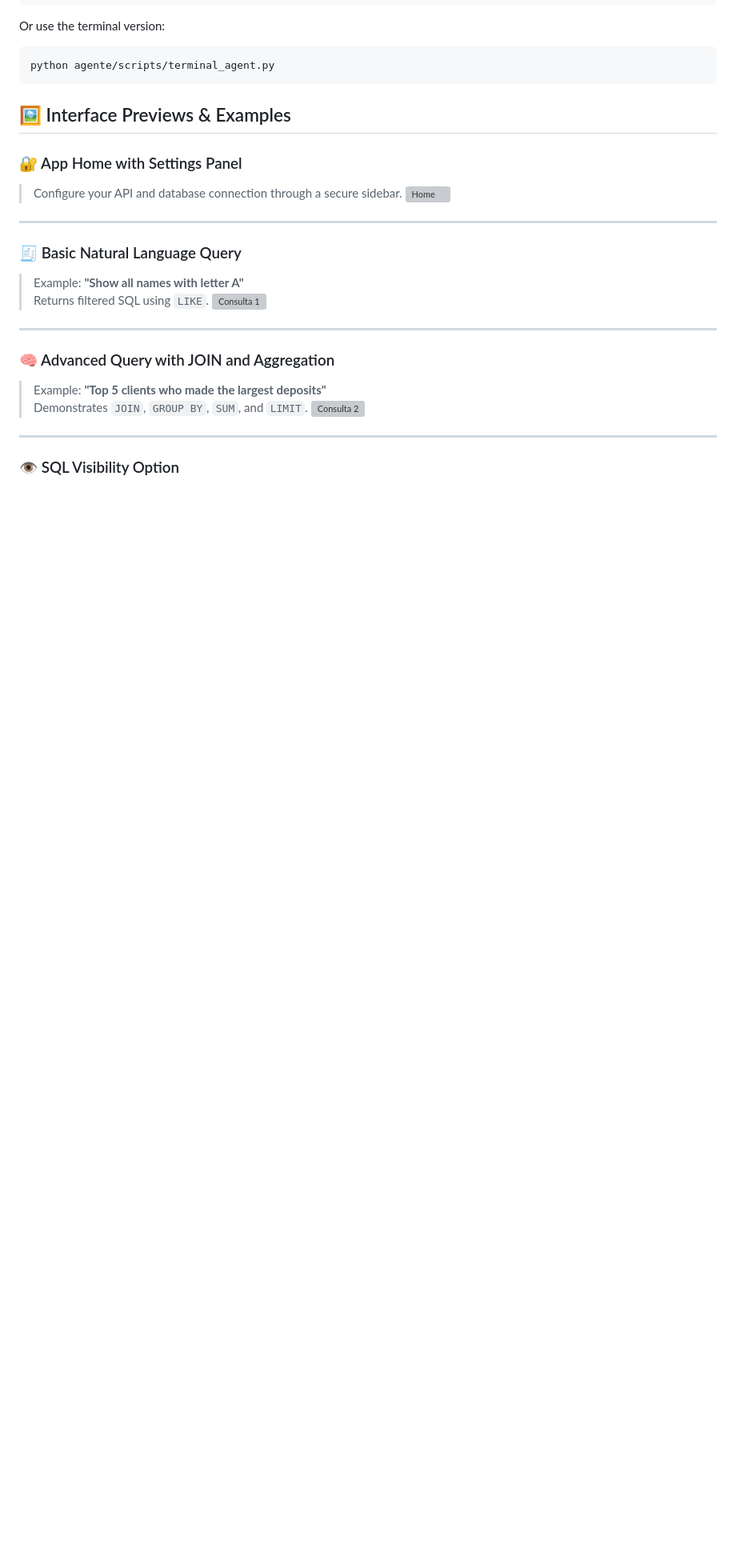
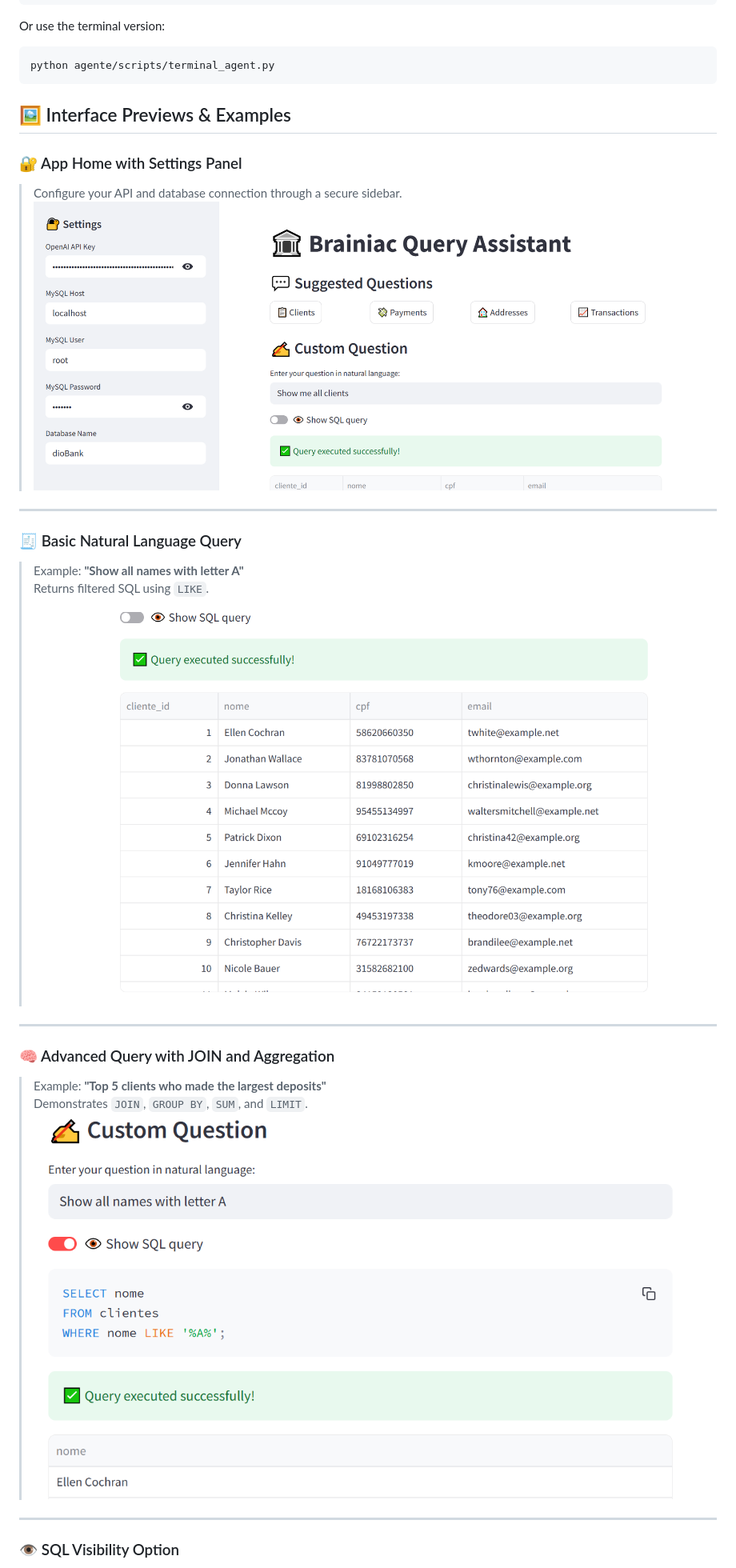
Before and after one commit to AndreLuiz-Cardoso/Python-Developer, a Markdown page: SQL_Query_Agent/README.md, the part around the change printed below. Shown: that part at 80% size. GitHub-like rendering; blank space fills up the shorter version; grey boxes are pictures that could not be loaded.

```diff
--- a/SQL_Query_Agent/README.md
+++ b/SQL_Query_Agent/README.md
@@ -123,21 +123,21 @@ python agente/scripts/terminal_agent.py
 
 ### 🔐 App Home with Settings Panel
 > Configure your API and database connection through a secure sidebar.
-![Home](assets/01-Home.png)
+![Home](img/01-Home.png)
 
 ---
 
 ### 🧾 Basic Natural Language Query
 > Example: **"Show all names with letter A"**
 > Returns filtered SQL using `LIKE`.
-![Consulta 1](assets/02-Name-A.png)
+![Consulta 1](img/02-Name-A.png)
 
 ---
 
 ### 🧠 Advanced Query with JOIN and Aggregation
 > Example: **"Top 5 clients who made the largest deposits"**
 > Demonstrates `JOIN`, `GROUP BY`, `SUM`, and `LIMIT`.
-![Consulta 2](assets/03-TopDeposits.png)
+![Consulta 2](img/03-TopDeposits.png)
 
 ---
 
```
Also changed, not shown: other parts of SQL_Query_Agent/README.md (+2 -2 lines).
